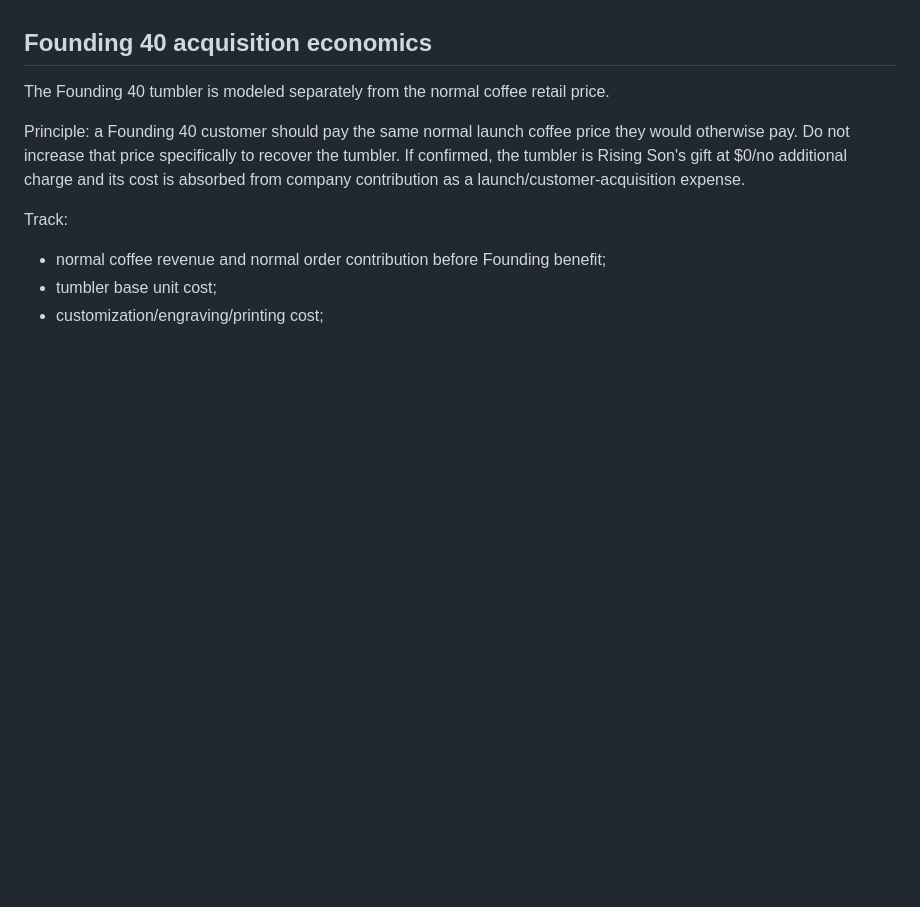
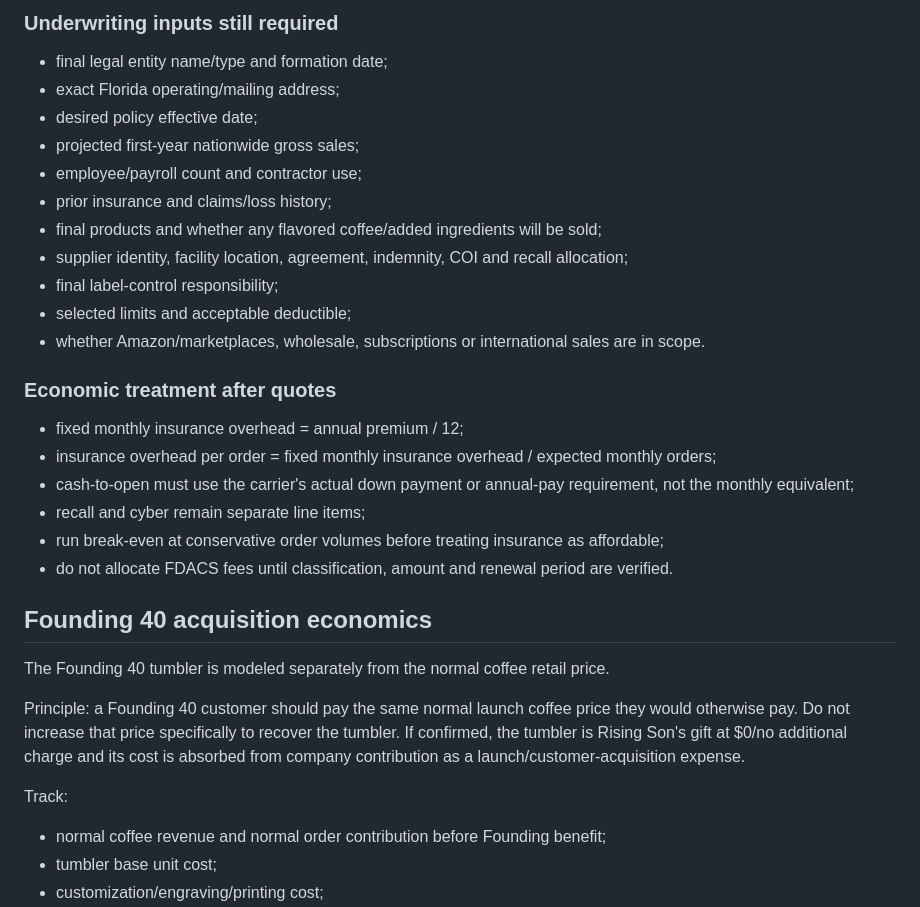
Before and after one commit to therisingsoncoffee/therisingsoncoffee.com, a Markdown page: docs/product-economics.md, the part around one of its changes. Rendered like a GitHub page; blank space fills up the shorter version.

Commit message:
Add compliance and insurance budget controls

```diff
--- a/docs/product-economics.md
+++ b/docs/product-economics.md
@@ -133,3 +181,25 @@ A missing field remains UNKNOWN. Never convert silence into an assumption.
+### Underwriting inputs still required
+- final legal entity name/type and formation date;
+- exact Florida operating/mailing address;
+- desired policy effective date;
+- projected first-year nationwide gross sales;
+- employee/payroll count and contractor use;
+- prior insurance and claims/loss history;
+- final products and whether any flavored coffee/added ingredients will be sold;
+- supplier identity, facility location, agreement, indemnity, COI and recall allocation;
+- final label-control responsibility;
+- selected limits and acceptable deductible;
+- whether Amazon/marketplaces, wholesale, subscriptions or international sales are in scope.
+
+### Economic treatment after quotes
+- fixed monthly insurance overhead = annual premium / 12;
+- insurance overhead per order = fixed monthly insurance overhead / expected monthly orders;
+- cash-to-open must use the carrier's actual down payment or annual-pay requirement, not the monthly equivalent;
+- recall and cyber remain separate line items;
+- run break-even at conservative order volumes before treating insurance as affordable;
+- do not allocate FDACS fees until classification, amount and renewal period are verified.
+
+
 ## Founding 40 acquisition economics
 The Founding 40 tumbler is modeled separately from the normal coffee retail price.
 
```
Also changed, not shown: other parts of docs/product-economics.md (+48 -0 lines).
